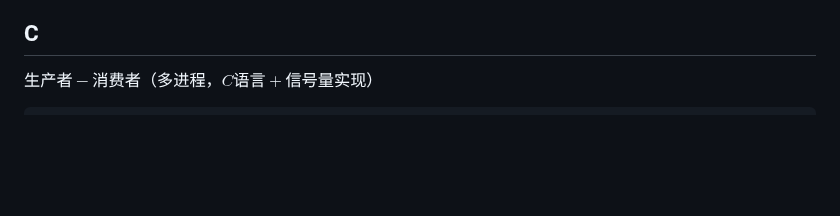
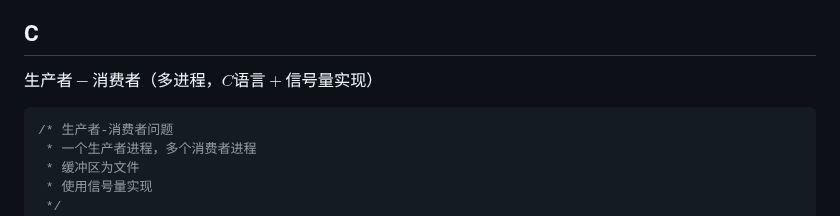
Before and after one commit to gaolei-he/blog, a Markdown page: multi_thread.md, the part around the change. Rendered like a GitHub page; blank space fills up the shorter version.

````diff
--- a/multi_thread.md
+++ b/multi_thread.md
@@ -122,6 +122,11 @@ int main()
 $生产者-消费者（多进程，C语言+信号量实现）$
 
 ```c
+/* 生产者-消费者问题
+ * 一个生产者进程，多个消费者进程
+ * 缓冲区为文件
+ * 使用信号量实现
+ */
 #include <fcntl.h>
 #include <sys/stat.h>
 #include <semaphore.h>
````
